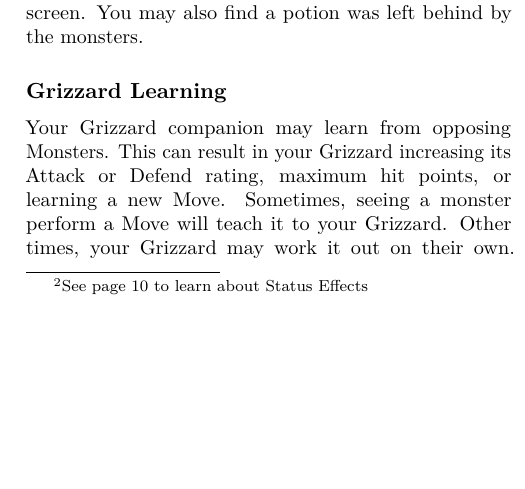
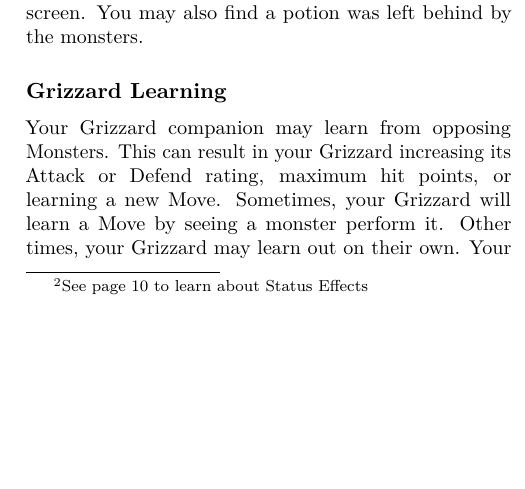
Before and after one commit to brpocock/grizzards, a LaTeX thesis (Manual/Grizzards.tex): part of one column of page 11 of 19, cut so that both start at the same text. Compiled offline with LuaLaTeX.

Commit message:
learn, learn, learn, learn. But clearer.

```diff
--- a/Manual/Grizzards.tex
+++ b/Manual/Grizzards.tex
@@ -679,9 +679,9 @@ potions in the demo. \fi
 
 Your  Grizzard companion  may  learn from  opposing  Monsters. This  can
 result in your Grizzard increasing  its Attack or Defend rating, maximum
-hit points, or learning a new  Move. Sometimes, seeing a monster perform
-a Move  will teach it to  your Grizzard. Other times,  your Grizzard may
-work it  out on their own.  Your Grizzard can only  learn certain Moves.
+hit points, or learning a new  Move. Sometimes, your Grizzard will learn
+a Move  by seeing a monster  perform it. Other times,  your Grizzard may
+learn out  on their  own. Your  Grizzard can  only learn  certain Moves.
 Moves that your Grizzard  does not yet know, but is  able to learn, will
 appear in black.
 
```
